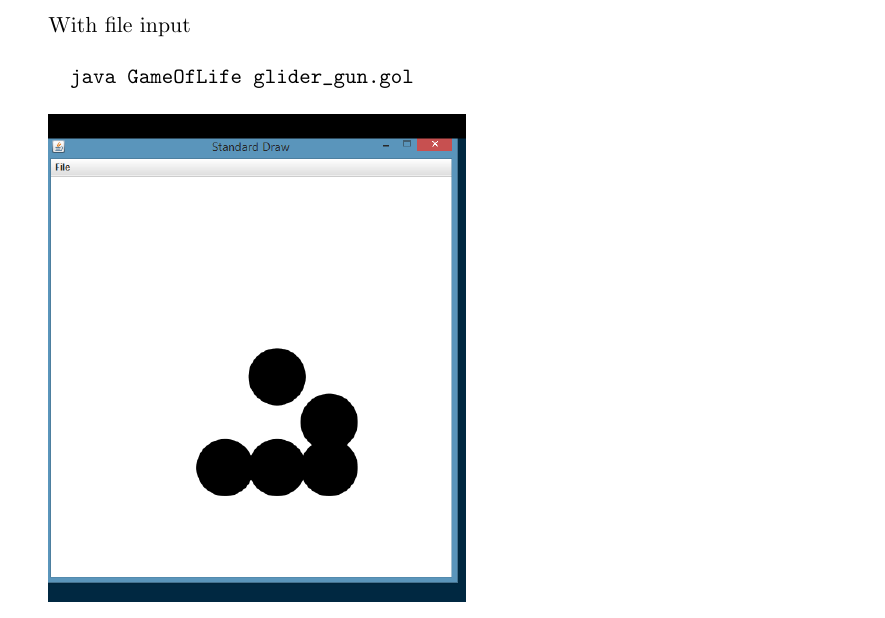
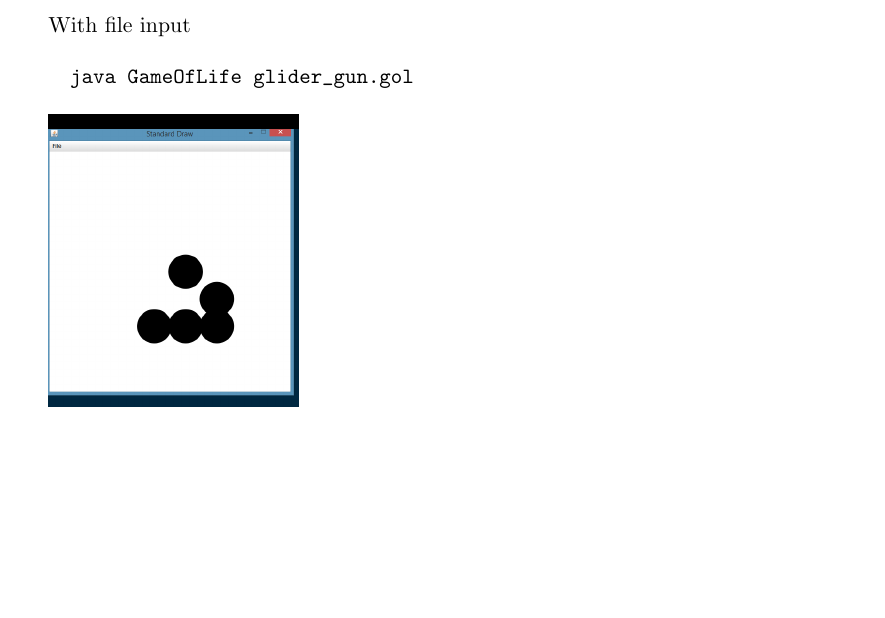
Before and after one commit to Toucanfan/indlprog, a LaTeX document (Aflevering-4/Aflevering-4.tex, which reads Aflevering-4/problem-3.tex): part of page 5 of 5, cut so that both start at the same text, the shorter picture padded with empty space. Compiled offline with pdfLaTeX.

Commit message:
Formattering

```diff
--- a/Aflevering-4/problem-3.tex
+++ b/Aflevering-4/problem-3.tex
@@ -52,4 +52,4 @@ With file input
 java GameOfLife glider_gun.gol
 \end{Verbatim}
 
-\includegraphics[width=0.5\textwidth]{gol-example}
+\includegraphics[width=0.3\textwidth]{gol-example}
```
